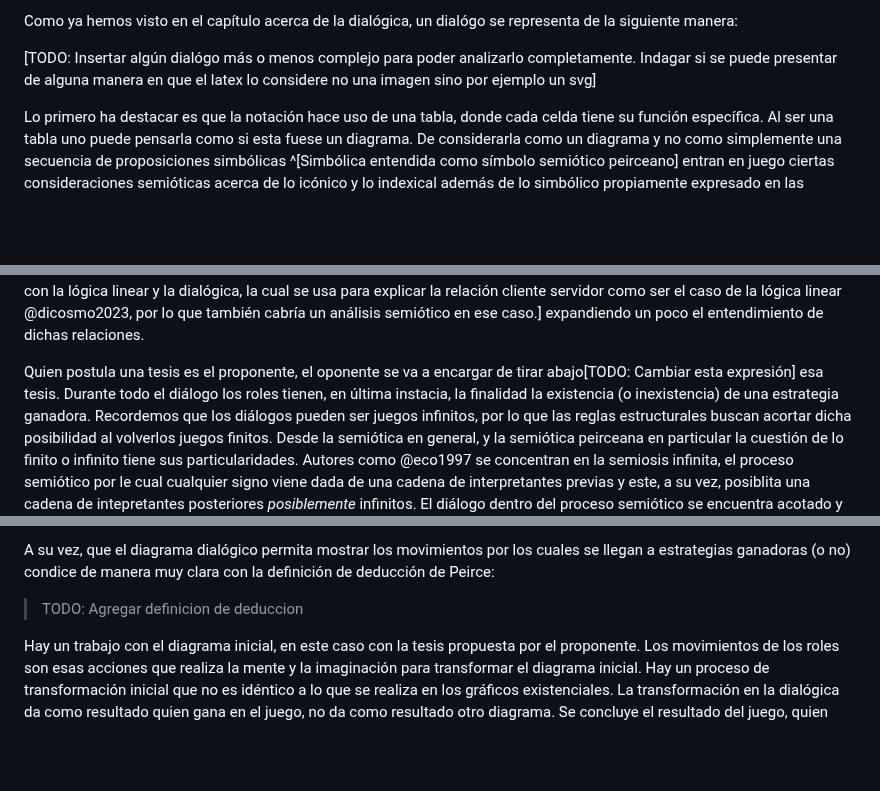
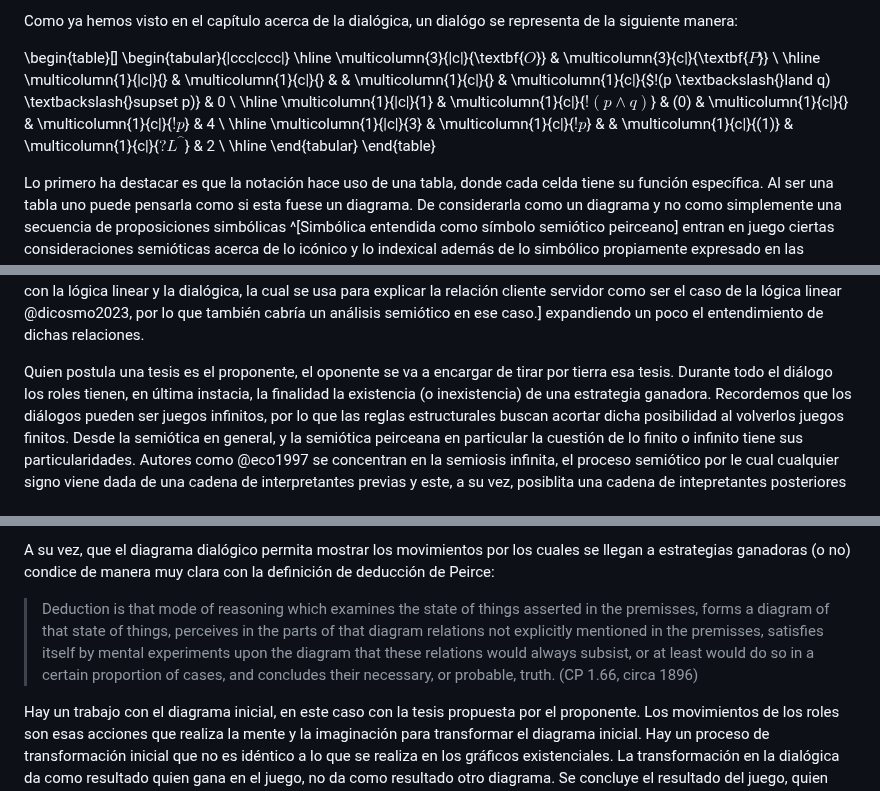
Before and after one commit to ivanvgav/thesis-uidge, a Markdown page: 06-interpretacion.md, 3 parts joined by grey strips. Drawn GitHub-style; blank space fills up the shorter version.

Commit message:
Add example table and Peirce deduction definition

```diff
--- a/06-interpretacion.md
+++ b/06-interpretacion.md
@@ -109,9 +109,18 @@ y por otro lado consideramos que es la más propicia para ser analizada semióti
 
 Como ya hemos visto en el capítulo acerca de la dialógica, un dialógo se representa de la siguiente manera:
 
-[TODO: Insertar algún dialógo más o menos complejo para poder analizarlo completamente.
-Indagar si se puede presentar de alguna manera en que el latex lo considere no una imagen
-sino por ejemplo un svg]
+\begin{table}[]
+\begin{tabular}{|ccc|ccc|}
+\hline
+\multicolumn{3}{|c|}{\textbf{$O$}}                                  & \multicolumn{3}{c|}{\textbf{$P$}}                                                                           \\ \hline
+\multicolumn{1}{|c|}{}  & \multicolumn{1}{c|}{}               &     & \multicolumn{1}{c|}{}    & \multicolumn{1}{c|}{\$!(p \textbackslash{}land q) \textbackslash{}supset p)} & 0 \\ \hline
+\multicolumn{1}{|c|}{1} & \multicolumn{1}{c|}{$!(p \land q)$} & (0) & \multicolumn{1}{c|}{}    & \multicolumn{1}{c|}{$!p$}                                                    & 4 \\ \hline
+\multicolumn{1}{|c|}{3} & \multicolumn{1}{c|}{$!p$}           &     & \multicolumn{1}{c|}{(1)} & \multicolumn{1}{c|}{$? L^{\^}$}                                              & 2 \\ \hline
+\end{tabular}
+\end{table}
+<!-- [TODO: Insertar algún dialógo más o menos complejo para poder analizarlo completamente. -->
+<!-- Indagar si se puede presentar de alguna manera en que el latex lo considere no una imagen -->
+<!-- sino por ejemplo un svg] -->
 
 Lo primero ha destacar es que la notación hace uso de una tabla,
 donde cada celda tiene su función específica.
@@ -347,7 +355,7 @@ como ser el caso de la lógica linear @dicosmo2023, por lo que también cabría
 expandiendo un poco el entendimiento de dichas relaciones.
 
 Quien postula una tesis es el proponente,
-el oponente se va a encargar de tirar abajo[TODO: Cambiar esta expresión] esa tesis.
+el oponente se va a encargar de tirar por tierra esa tesis.
 Durante todo el diálogo los roles tienen, en última instacia,
 la finalidad la existencia (o inexistencia) de una estrategia ganadora.
 Recordemos que los diálogos pueden ser juegos infinitos,
@@ -881,7 +888,12 @@ poner en énfasis que se ajusta a la definición de deducción de Peirce -->
 A su vez, que el diagrama dialógico permita mostrar los movimientos por los cuales se llegan a estrategias ganadoras (o no)
 condice de manera muy clara con la definición de deducción de Peirce:
 
-> TODO: Agregar definicion de deduccion
+> Deduction is that mode of reasoning which examines the state of things
+> asserted in the premisses, forms a diagram of that state of things, perceives
+> in the parts of that diagram relations not explicitly mentioned in the
+> premisses, satisfies itself by mental experiments upon the diagram that these
+> relations would always subsist, or at least would do so in a certain
+> proportion of cases, and concludes their necessary, or probable, truth. (CP 1.66, circa 1896)
 
 Hay un trabajo con el diagrama inicial,
 en este caso con la tesis propuesta por el proponente.
```
Also changed, not shown: other parts of 06-interpretacion.md (+4 -6 lines).
